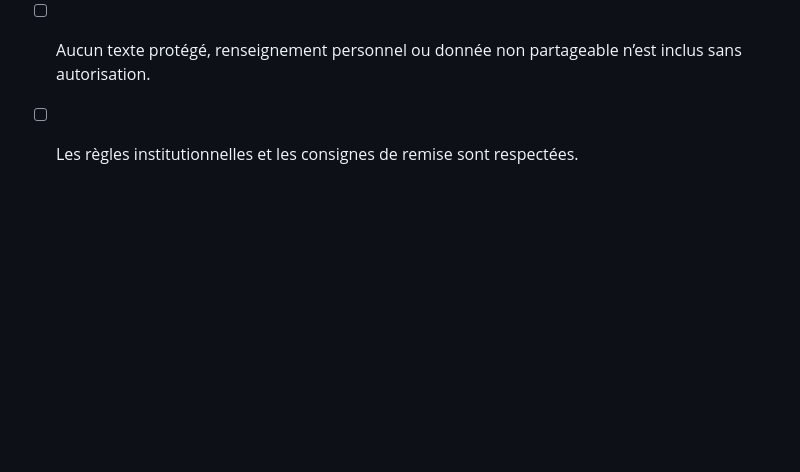
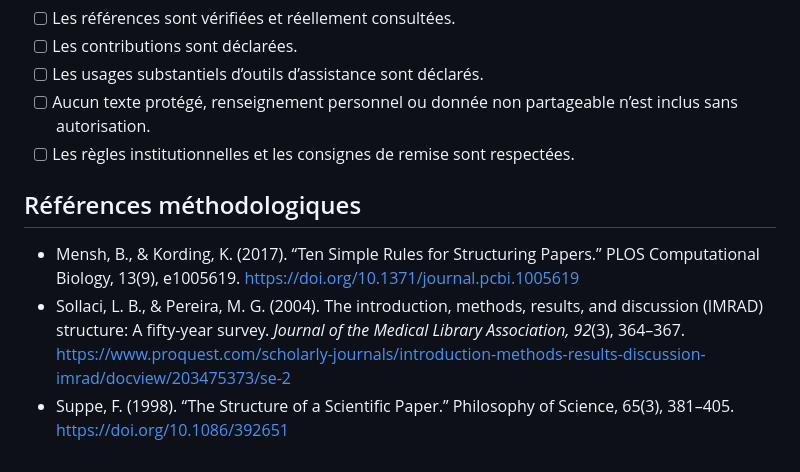
Before and after one commit to FrancisLa/Langues_de_specialite, a Markdown page: article/README.md, the part around the change. Drawn GitHub-style; blank space fills up the shorter version.

```diff
--- a/article/README.md
+++ b/article/README.md
@@ -747,3 +747,9 @@ journal/
 - [ ] Les usages substantiels d’outils d’assistance sont déclarés.
 - [ ] Aucun texte protégé, renseignement personnel ou donnée non partageable n’est inclus sans autorisation.
 - [ ] Les règles institutionnelles et les consignes de remise sont respectées.
+
+## Références méthodologiques
+
+- Mensh, B., & Kording, K. (2017). “Ten Simple Rules for Structuring Papers.” PLOS Computational Biology, 13(9), e1005619. https://doi.org/10.1371/journal.pcbi.1005619
+- Sollaci, L. B., & Pereira, M. G. (2004). The introduction, methods, results, and discussion (IMRAD) structure: A fifty-year survey. *Journal of the Medical Library Association, 92*(3), 364–367. https://www.proquest.com/scholarly-journals/introduction-methods-results-discussion-imrad/docview/203475373/se-2
+- Suppe, F. (1998). “The Structure of a Scientific Paper.” Philosophy of Science, 65(3), 381–405. https://doi.org/10.1086/392651
```
